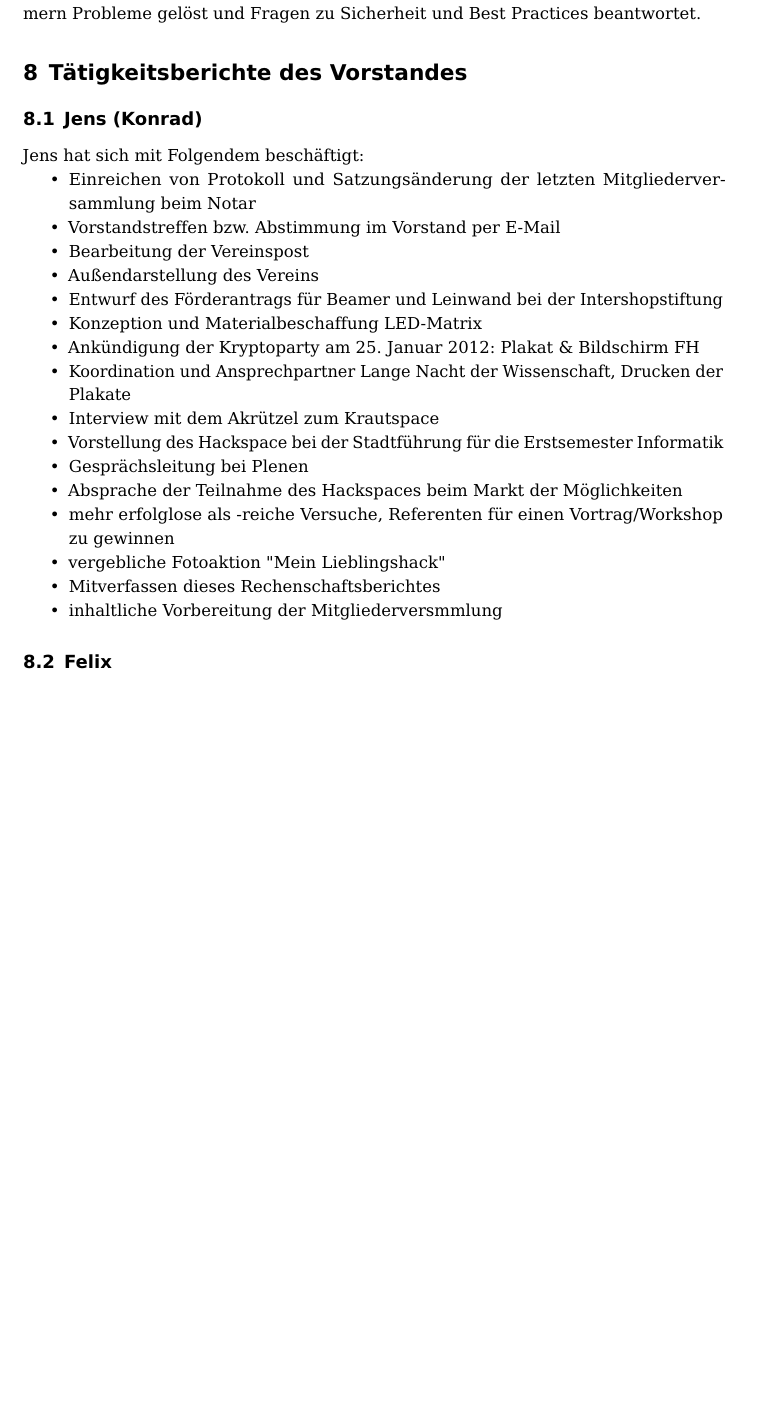
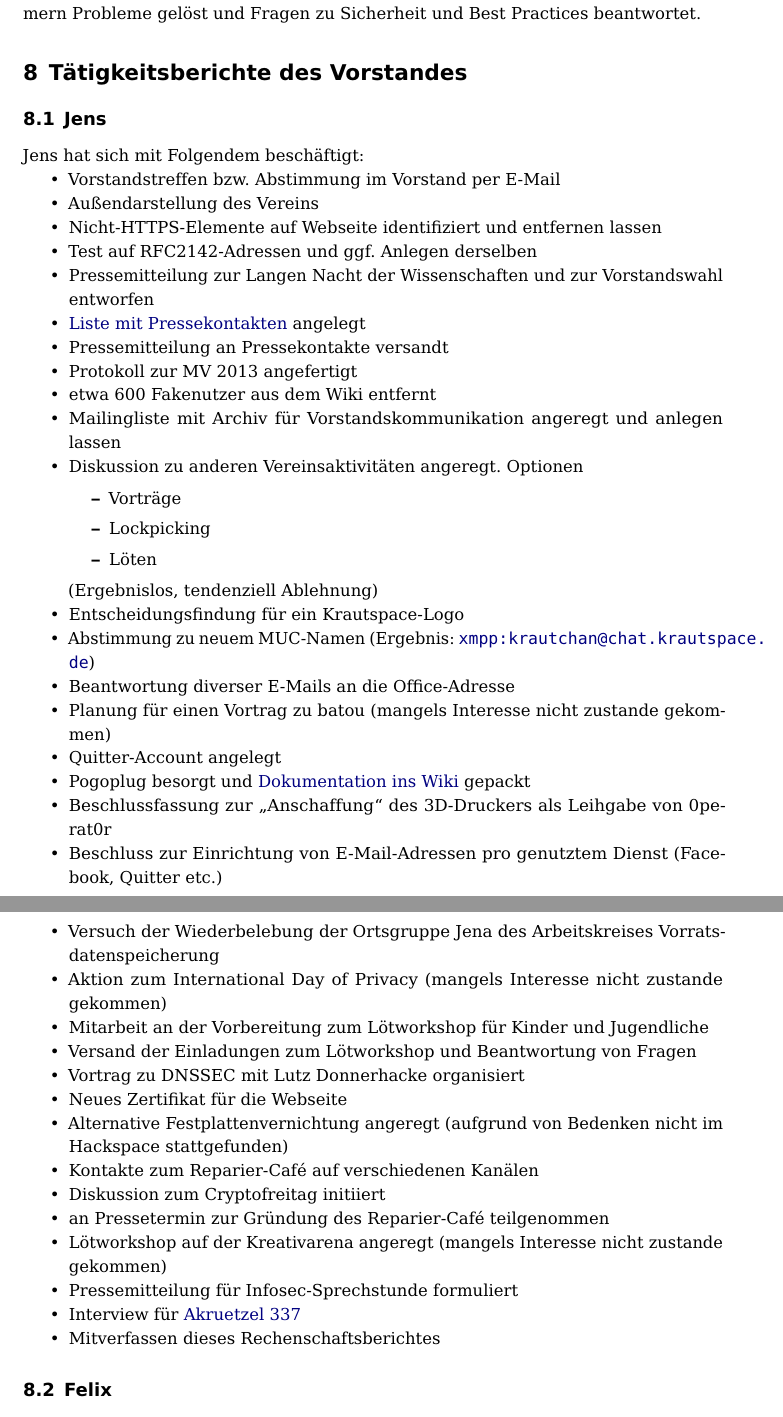
Before and after one commit to frlan/dokumente, a LaTeX document (Protokolle/Aktivitäten/Rechenschaftsbericht-2014.tex): part of page 10 of 12 before the commit and two parts of pages 10 and 11 of 13 after it, the two joined at a grey line, cut so that both start at the same text, the shorter picture padded with empty space. Compiled offline with pdfLaTeX.

Commit message:
Aktivitäten von Jens

```diff
--- a/Protokolle/Aktivitäten/Rechenschaftsbericht-2014.tex
+++ b/Protokolle/Aktivitäten/Rechenschaftsbericht-2014.tex
@@ -357,27 +357,65 @@ beantwortet.
 
 \section{Tätigkeitsberichte des Vorstandes}
 
-\subsection{Jens (Konrad)}
+\subsection{Jens}
 
 Jens hat sich mit Folgendem beschäftigt:
 
 \begin{compactitem}
-	\item Einreichen von Protokoll und Satzungsänderung der letzten Mitgliederversammlung beim Notar
-    \item Vorstandstreffen bzw. Abstimmung im Vorstand per E-Mail
-    \item Bearbeitung der Vereinspost
-    \item Außendarstellung des Vereins
-	\item Entwurf des Förderantrags für Beamer und Leinwand bei der Intershopstiftung
-	\item Konzeption und Materialbeschaffung LED-Matrix
-	\item Ankündigung der Kryptoparty am 25. Januar 2012:  Plakat \& Bildschirm FH
-	\item Koordination und Ansprechpartner Lange Nacht der Wissenschaft, Drucken der Plakate
-	\item Interview mit dem Akrützel zum Krautspace
-	\item Vorstellung des Hackspace bei der Stadtführung für die Erstsemester Informatik
-    \item Gesprächsleitung bei Plenen
-	\item Absprache der Teilnahme des Hackspaces beim Markt der Möglichkeiten
-	\item mehr erfolglose als -reiche Versuche, Referenten für einen Vortrag/Workshop zu gewinnen
-	\item vergebliche Fotoaktion "Mein Lieblingshack"
+\item Vorstandstreffen bzw. Abstimmung im Vorstand per E-Mail
+\item Außendarstellung des Vereins
+\item Nicht"=HTTPS"=Elemente auf Webseite identifiziert und entfernen
+  lassen
+\item Test auf RFC2142-Adressen und ggf. Anlegen derselben
+\item Pressemitteilung zur Langen Nacht der Wissenschaften und zur
+  Vorstandswahl entworfen
+\item \href{https://www.krautspace.de/presse#pressekontakte}{Liste mit
+    Pressekontakten} angelegt
+\item Pressemitteilung an Pressekontakte versandt
+\item Protokoll zur MV 2013 angefertigt
+\item etwa 600 Fakenutzer aus dem Wiki entfernt
+\item Mailingliste mit Archiv für Vorstandskommunikation angeregt und
+  anlegen lassen
+\item Diskussion zu anderen Vereinsaktivitäten angeregt. Optionen
+  \begin{itemize}
+  \item Vorträge
+  \item Lockpicking
+  \item Löten
+  \end{itemize} (Ergebnislos, tendenziell Ablehnung)
+\item Entscheidungsfindung für ein Krautspace-Logo
+\item Abstimmung zu neuem MUC-Namen (Ergebnis:
+  \url{xmpp:krautchan@chat.krautspace.de})
+\item Beantwortung diverser E-Mails an die Office"=Adresse
+\item Planung für einen Vortrag zu batou (mangels Interesse nicht
+  zustande gekommen)
+\item Quitter-Account angelegt
+\item Pogoplug besorgt und
+  \href{https://www.krautspace.de/hswiki:projekte:pogoplug}{Dokumentation
+    ins Wiki} gepackt
+\item Beschlussfassung zur "`Anschaffung"' des 3D"=Druckers als
+  Leihgabe von 0perat0r
+\item Beschluss zur Einrichtung von E-Mail-Adressen pro genutztem
+  Dienst (Facebook, Quitter etc.)
+\item Versuch der Wiederbelebung der Ortsgruppe Jena des
+  Arbeitskreises Vorratsdatenspeicherung
+\item Aktion zum International Day of Privacy (mangels Interesse nicht
+  zustande gekommen)
+\item Mitarbeit an der Vorbereitung zum Lötworkshop für Kinder und
+  Jugendliche
+\item Versand der Einladungen zum Lötworkshop und Beantwortung von
+  Fragen
+\item Vortrag zu DNSSEC mit Lutz Donnerhacke organisiert
+\item Neues Zertifikat für die Webseite
+\item Alternative Festplattenvernichtung angeregt (aufgrund von
+  Bedenken nicht im Hackspace stattgefunden)
+\item Kontakte zum Reparier-Café auf verschiedenen Kanälen
+\item Diskussion zum Cryptofreitag initiiert
+\item an Pressetermin zur Gründung des Reparier-Café teilgenommen
+\item Lötworkshop auf der Kreativarena angeregt (mangels Interesse
+  nicht zustande gekommen)
+\item Pressemitteilung für Infosec-Sprechstunde formuliert
+\item Interview für \href{https://www.akruetzel.de/wp-content/uploads/337-Finale-Version.pdf}{Akruetzel 337}
     \item Mitverfassen dieses Rechenschaftsberichtes
-    \item inhaltliche Vorbereitung der Mitgliederversmmlung
 \end{compactitem}
 
 \subsection{Felix}
```
